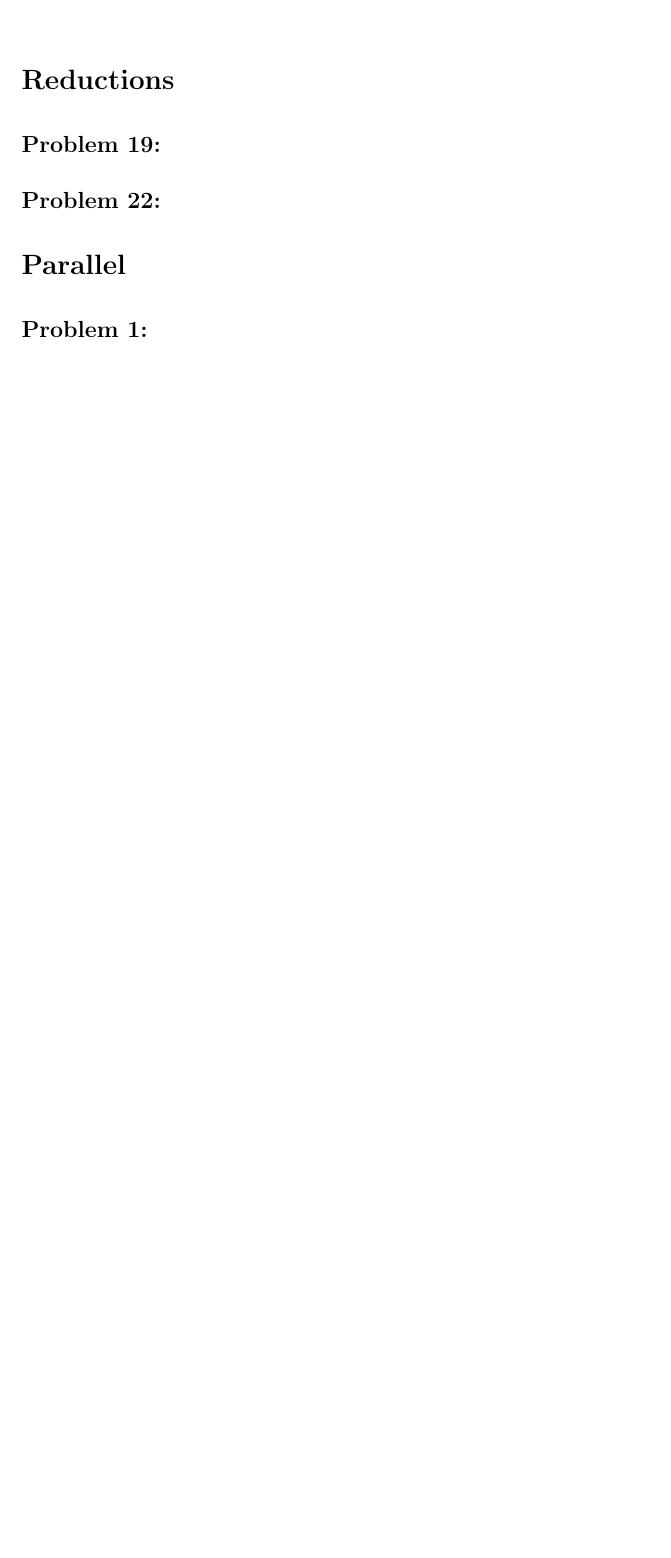
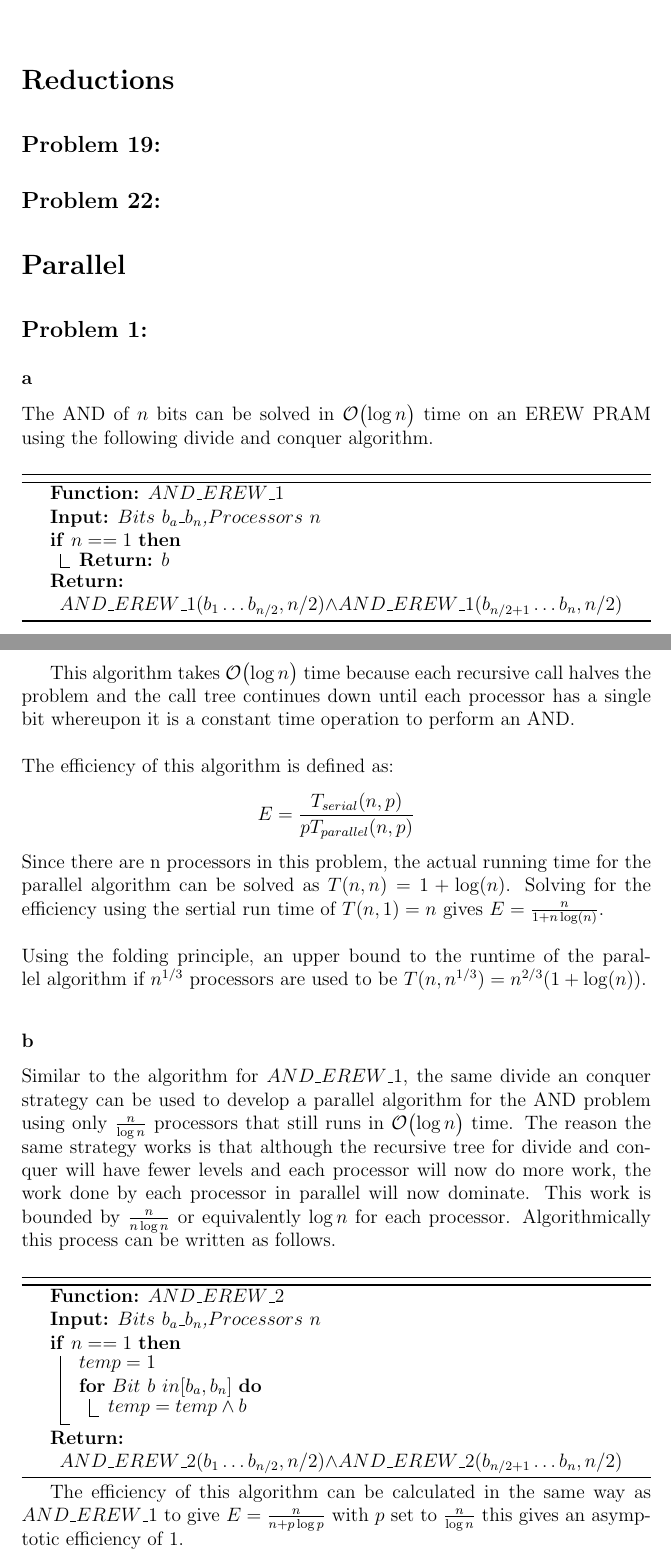
Before and after one commit to RobbieMcKinstry/AlgoDesign, a LaTeX problem sheet (reduction/homework20.tex): part of the page before the commit and two parts of pages 1 and 2 of 3 after it, the two joined at a grey line, cut so that both start at the same text, the shorter picture padded with empty space. Compiled offline with LaTeX, dvips and Ghostscript.

Commit message:
Finished parallel problem 1

```diff
--- a/reduction/homework20.tex
+++ b/reduction/homework20.tex
@@ -21,4 +21,58 @@
 
 \section*{Parallel}
 \subsection*{Problem 1: }
-
+\subsubsection*{a}
+The AND of $n$ bits can be solved in \BigO{\log n} time on an
+EREW PRAM using the following divide and conquer algorithm.\\\\
+\begin{algorithm}[H]
+\SetKw{Func}{Function:}
+\SetKw{Inp}{Input:}
+\SetKw{Glob}{Globals:}
+\SetKw{Ret}{Return:}
+\Func{$AND\_EREW\_1$}\\
+\Inp{$Bits\ b_a\_b_n$,$Processors\ n$}\\
+\If{$n==1$}
+{\Ret{$b$}}
+\Ret{$AND\_EREW\_1(b_1\dots b_{n/2},n/2)\land AND\_EREW\_1(b_{n/2 + 1}\dots b_{n},n/2)$}
+\end{algorithm}
+This algorithm takes \BigO{\log n} time because each recursive
+call halves the problem and the call tree continues down until
+each processor has a single bit whereupon it is a constant
+time operation to perform an AND.\\\\
+The efficiency of this algorithm is defined as:
+\[
+E=\frac{T_{serial}(n,p)}{pT_{parallel}(n,p)}
+\]
+Since there are n processors in this problem, the actual running
+time for the parallel algorithm can be solved as $T(n,n) = 1 + \log(n)$.
+Solving for the efficiency using the sertial run time of $T(n,1) = n$
+gives $E=\frac{n}{1+n\log(n)}$.\\\\
+Using the folding principle, an upper bound to the runtime of the parallel
+algorithm if $n^{1/3}$ processors are used to be $T(n,n^{1/3})=n^{2/3}(1+\log(n))$.
+\subsubsection*{b}
+Similar to the algorithm for $AND\_EREW\_1$, the same divide an conquer
+strategy can be used to develop a parallel algorithm for the AND problem
+using only $\frac{n}{\log n}$ processors that still runs in \BigO{\log n}
+time.  The reason the same strategy works is that although the recursive
+tree for divide and conquer will have fewer levels and each processor
+will now do more work, the work done by each processor in parallel will
+now dominate.  This work is bounded by $\frac{n}{n\log n}$ or
+equivalently $\log n$ for each processor.  Algorithmically this process can be written
+as follows.\\\\
+\begin{algorithm}[H]
+\SetKw{Func}{Function:}
+\SetKw{Inp}{Input:}
+\SetKw{Glob}{Globals:}
+\SetKw{Ret}{Return:}
+\Func{$AND\_EREW\_2$}\\
+\Inp{$Bits\ b_a\_b_n$,$Processors\ n$}\\
+\If{$n==1$}
+{$temp=1$\\
+\For{$Bit\ b\ in [b_a,b_n]$}
+{$temp=temp\land b$}
+}
+\Ret{$AND\_EREW\_2(b_1\dots b_{n/2},n/2)\land AND\_EREW\_2(b_{n/2 + 1}\dots b_{n},n/2)$}
+\end{algorithm}
+The efficiency of this algorithm can be calculated in the same way as
+$AND\_EREW\_1$ to give $E=\frac{n}{n+p\log p}$ with $p$ set to $\frac{n}{\log n}$
+this gives an asymptotic efficiency of $1$.\\\\
@@ -24,0 +83 @@
+\subsubsection*{b}
```
Also changed, not shown: reduction/homework20.tex (32 more changed lines).
